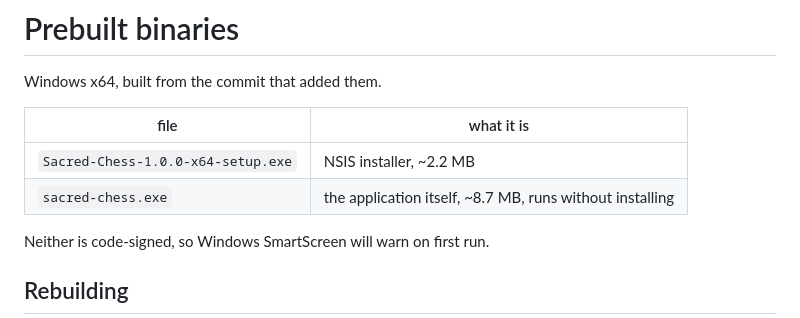
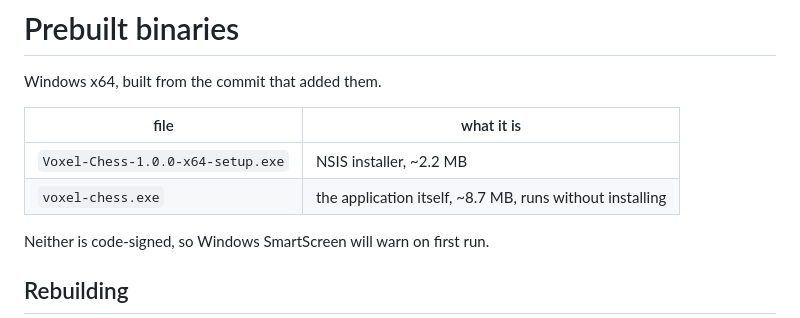
Before and after one commit to Lyrikzai-sys/ChessEngine1.0, a Markdown page: releases/README.md, the part around the change. GitHub-like rendering.

```diff
--- a/releases/README.md
+++ b/releases/README.md
@@ -4,8 +4,8 @@ Windows x64, built from the commit that added them.
 
 | file | what it is |
 |---|---|
-| `Sacred-Chess-1.0.0-x64-setup.exe` | NSIS installer, ~2.2 MB |
-| `sacred-chess.exe` | the application itself, ~8.7 MB, runs without installing |
+| `Voxel-Chess-1.0.0-x64-setup.exe` | NSIS installer, ~2.2 MB |
+| `voxel-chess.exe` | the application itself, ~8.7 MB, runs without installing |
 
 Neither is code-signed, so Windows SmartScreen will warn on first run.
 
```
Also changed, not shown: README.md (added, +98 -0 lines), docs/DESIGN-NOTES.md (added, +129 -0 lines), docs/REVIEW-BATON.md (deleted, +0 -269 lines), docs/images/board.jpg (added), docs/images/shatter.jpg (added), docs/images/strike.jpg (added), 6 other files.
